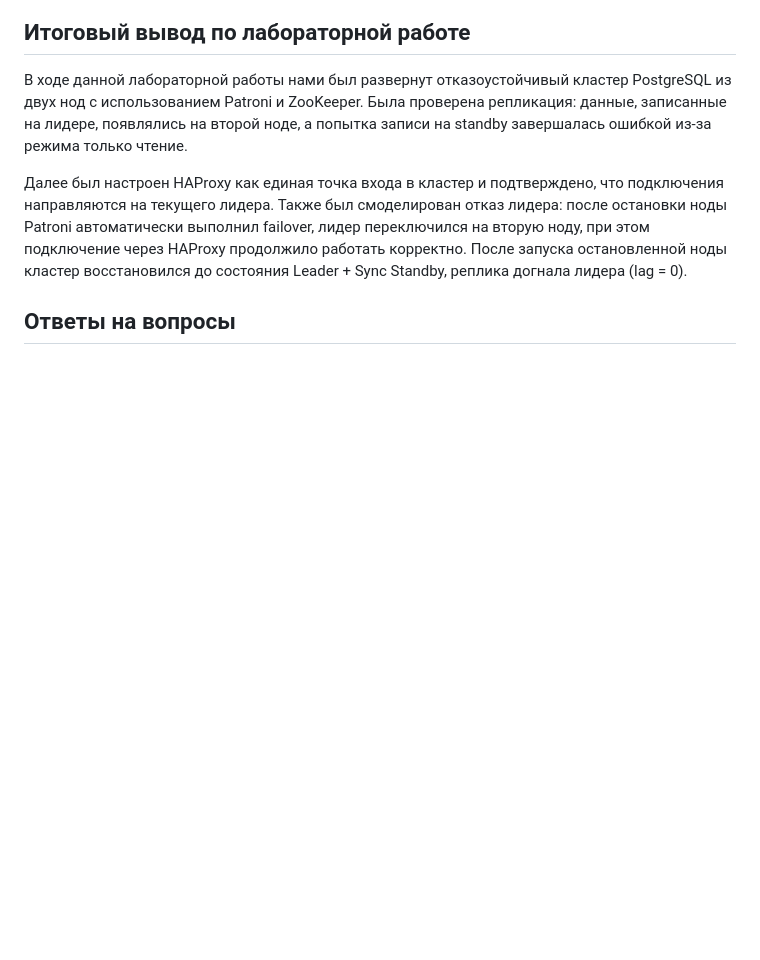
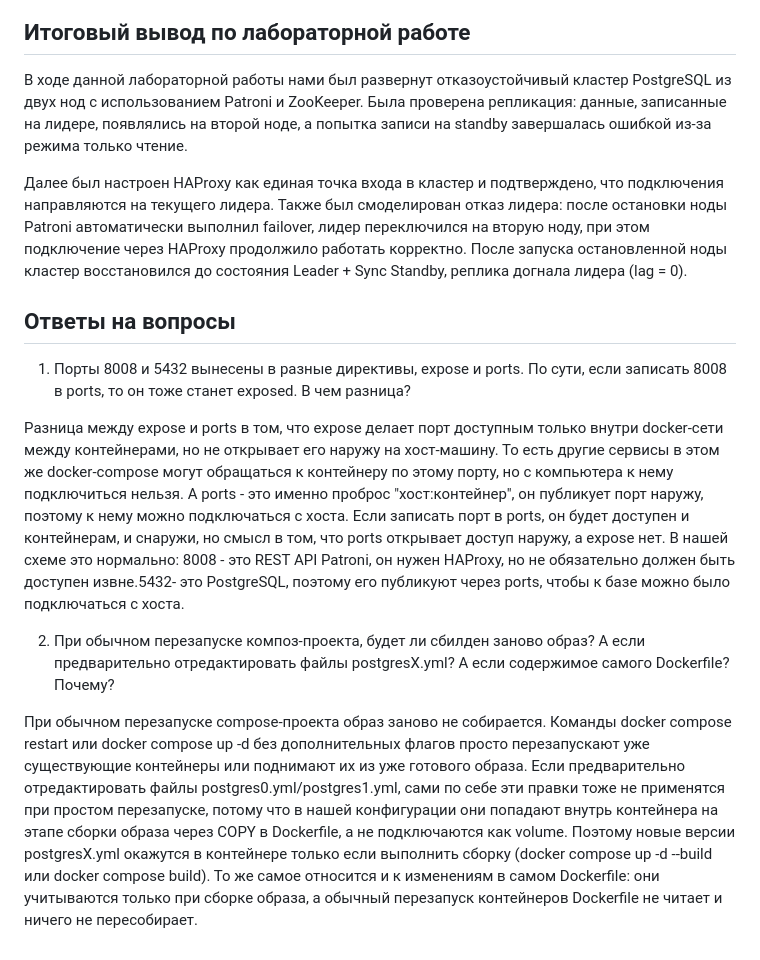
Before and after one commit to Namil27/CompNet, a Markdown page: lab1/README.md, the part around the change. Drawn GitHub-style; blank space fills up the shorter version.

Commit message:
Добавлены ответы на вопросы

```diff
--- a/lab1/README.md
+++ b/lab1/README.md
@@ -73,3 +73,11 @@ docker compose up -d --build
 Далее был настроен HAProxy как единая точка входа в кластер и подтверждено, что подключения направляются на текущего лидера. Также был смоделирован отказ лидера: после остановки ноды Patroni автоматически выполнил failover, лидер переключился на вторую ноду, при этом подключение через HAProxy продолжило работать корректно. После запуска остановленной ноды кластер восстановился до состояния Leader + Sync Standby, реплика догнала лидера (lag = 0).
 
 ## Ответы на вопросы
+
+1) Порты 8008 и 5432 вынесены в разные директивы, expose и ports. По сути, если записать 8008 в ports, то он тоже станет exposed. В чем разница?
+
+Разница между expose и ports в том, что expose делает порт доступным только внутри docker-сети между контейнерами, но не открывает его наружу на хост-машину. То есть другие сервисы в этом же docker-compose могут обращаться к контейнеру по этому порту, но с компьютера к нему подключиться нельзя. А ports - это именно проброс "хост:контейнер", он публикует порт наружу, поэтому к нему можно подключаться с хоста. Если записать порт в ports, он будет доступен и контейнерам, и снаружи, но смысл в том, что ports открывает доступ наружу, а expose нет. В нашей схеме это нормально: 8008 - это REST API Patroni, он нужен HAProxy, но не обязательно должен быть доступен извне.5432- это PostgreSQL, поэтому его публикуют через ports, чтобы к базе можно было подключаться с хоста.
+
+2) При обычном перезапуске композ-проекта, будет ли сбилден заново образ? А если предварительно отредактировать файлы postgresX.yml? А если содержимое самого Dockerfile? Почему?
+
+При обычном перезапуске compose-проекта образ заново не собирается. Команды docker compose restart или docker compose up -d без дополнительных флагов просто перезапускают уже существующие контейнеры или поднимают их из уже готового образа. Если предварительно отредактировать файлы postgres0.yml/postgres1.yml, сами по себе эти правки тоже не применятся при простом перезапуске, потому что в нашей конфигурации они попадают внутрь контейнера на этапе сборки образа через COPY в Dockerfile, а не подключаются как volume. Поэтому новые версии postgresX.yml окажутся в контейнере только если выполнить сборку (docker compose up -d --build или docker compose build). То же самое относится и к изменениям в самом Dockerfile: они учитываются только при сборке образа, а обычный перезапуск контейнеров Dockerfile не читает и ничего не пересобирает.
```
